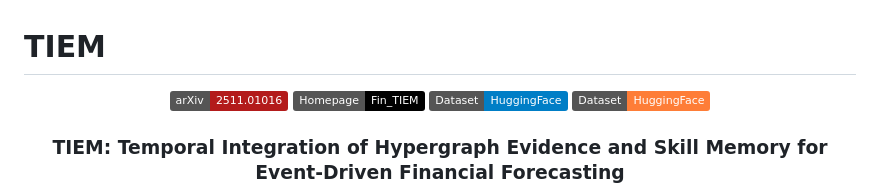
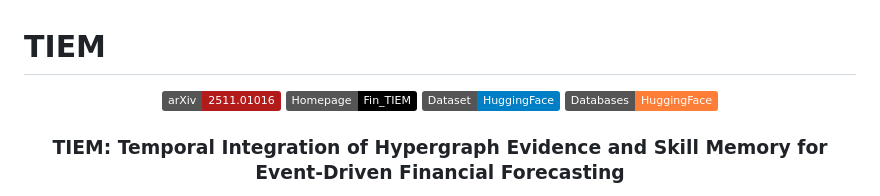
Before and after one commit to QwenQKing/Fin_TIEM, a Markdown page: README.md, the part around the change. Drawn GitHub-style; badges without logos.

```diff
--- a/README.md
+++ b/README.md
@@ -5,8 +5,7 @@
 [![arXiv](https://img.shields.io/badge/arXiv-2511.01016-b31b1b.svg)]()
 [![Homepage](https://img.shields.io/badge/Homepage-Fin__TIEM-black.svg)](https://qwenqking.github.io/Fin_TIEM/)
 [![Dataset](https://img.shields.io/badge/Dataset-HuggingFace-blue.svg?logo=huggingface)](https://huggingface.co/datasets/QwenQKing/TIEM-dataset)
-[![HF Models](https://img.shields.io/badge/Dataset-HuggingFace-orange.svg?logo=huggingface)](https://huggingface.co/datasets/QwenQKing/TIEM-databases)
-
+[![Databases](https://img.shields.io/badge/Databases-HuggingFace-orange.svg?logo=huggingface)](https://huggingface.co/datasets/QwenQKing/TIEM-databases)
 
 
 ### **TIEM**: Temporal Integration of Hypergraph Evidence and Skill Memory for Event-Driven Financial Forecasting
```
